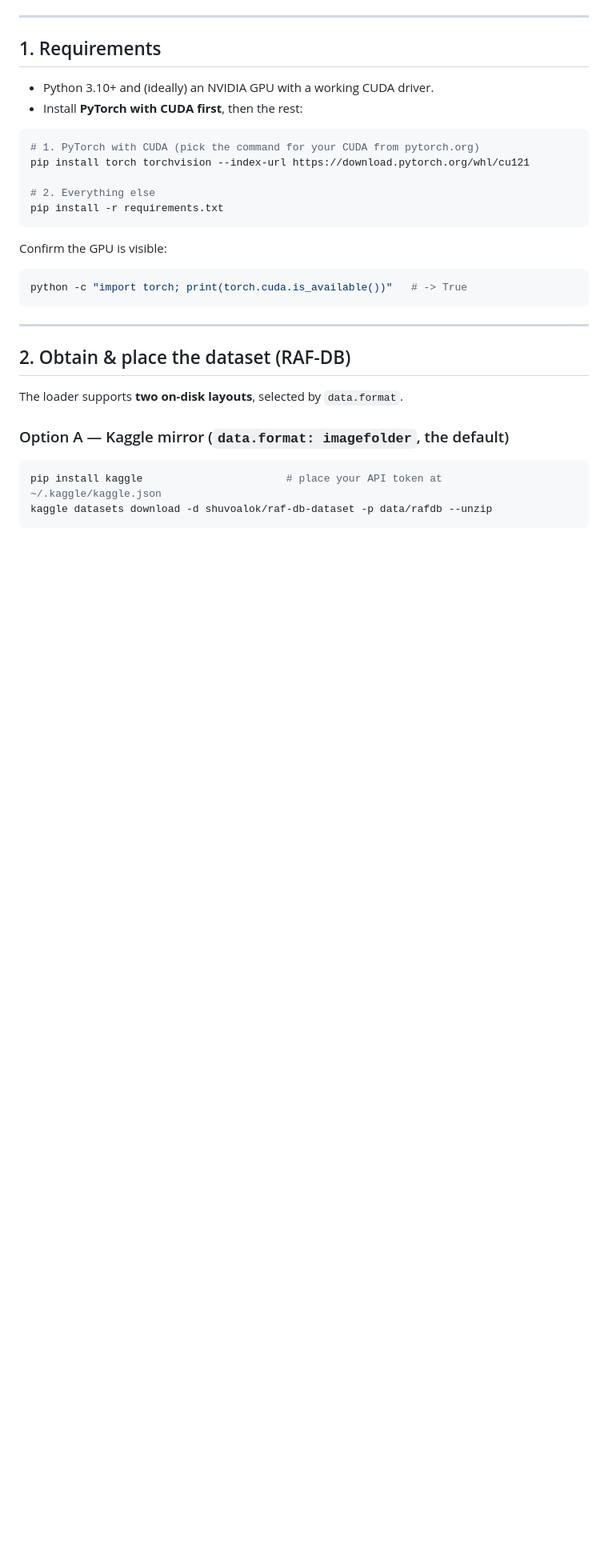
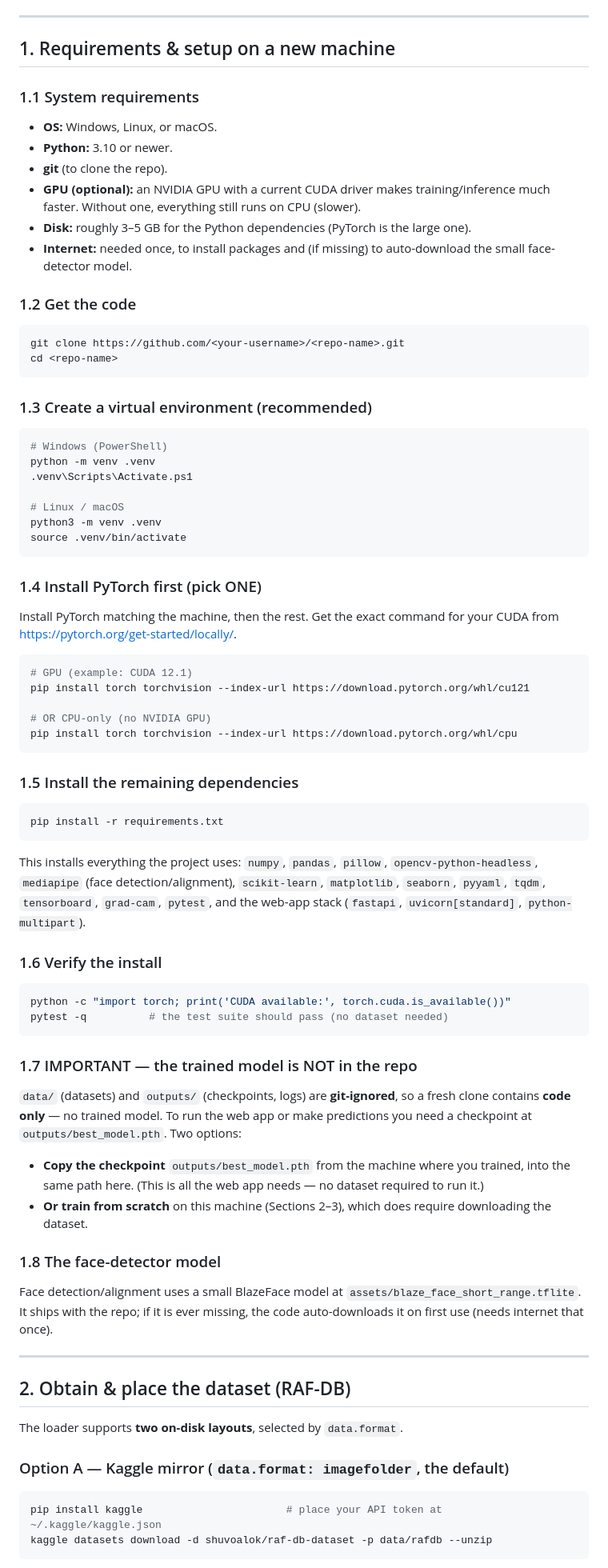
Before and after one commit to husseinalkattash-ai/emotion-classification, a Markdown page: README.md, the part around the change. Shown at 80% size. Rendered like a GitHub page; blank space fills up the shorter version.

Commit message:
docs: update README for improved setup instructions and clarity

````diff
--- a/README.md
+++ b/README.md
@@ -26,24 +26,83 @@ Runs on a local machine with a CUDA GPU (falls back to CPU).
 
 ---
 
-## 1. Requirements
+## 1. Requirements & setup on a new machine
 
-- Python 3.10+ and (ideally) an NVIDIA GPU with a working CUDA driver.
-- Install **PyTorch with CUDA first**, then the rest:
+### 1.1 System requirements
+
+- **OS:** Windows, Linux, or macOS.
+- **Python:** 3.10 or newer.
+- **git** (to clone the repo).
+- **GPU (optional):** an NVIDIA GPU with a current CUDA driver makes training/inference much faster. Without one, everything still runs on CPU (slower).
+- **Disk:** roughly 3–5 GB for the Python dependencies (PyTorch is the large one).
+- **Internet:** needed once, to install packages and (if missing) to auto-download the small face-detector model.
+
+### 1.2 Get the code
 
 ```bash
-# 1. PyTorch with CUDA (pick the command for your CUDA from pytorch.org)
+git clone https://github.com/<your-username>/<repo-name>.git
+cd <repo-name>
+```
+
+### 1.3 Create a virtual environment (recommended)
+
+```bash
+# Windows (PowerShell)
+python -m venv .venv
+.venv\Scripts\Activate.ps1
+
+# Linux / macOS
+python3 -m venv .venv
+source .venv/bin/activate
+```
+
+### 1.4 Install PyTorch first (pick ONE)
+
+Install PyTorch matching the machine, then the rest. Get the exact command for your CUDA from <https://pytorch.org/get-started/locally/>.
+
+```bash
+# GPU (example: CUDA 12.1)
 pip install torch torchvision --index-url https://download.pytorch.org/whl/cu121
 
-# 2. Everything else
+# OR CPU-only (no NVIDIA GPU)
+pip install torch torchvision --index-url https://download.pytorch.org/whl/cpu
+```
+
+### 1.5 Install the remaining dependencies
+
+```bash
 pip install -r requirements.txt
 ```
 
-Confirm the GPU is visible:
+This installs everything the project uses: `numpy`, `pandas`, `pillow`,
+`opencv-python-headless`, `mediapipe` (face detection/alignment), `scikit-learn`,
+`matplotlib`, `seaborn`, `pyyaml`, `tqdm`, `tensorboard`, `grad-cam`, `pytest`,
+and the web-app stack (`fastapi`, `uvicorn[standard]`, `python-multipart`).
+
+### 1.6 Verify the install
 
 ```bash
-python -c "import torch; print(torch.cuda.is_available())"   # -> True
+python -c "import torch; print('CUDA available:', torch.cuda.is_available())"
+pytest -q          # the test suite should pass (no dataset needed)
 ```
+
+### 1.7 IMPORTANT — the trained model is NOT in the repo
+
+`data/` (datasets) and `outputs/` (checkpoints, logs) are **git-ignored**, so a
+fresh clone contains **code only** — no trained model. To run the web app or make
+predictions you need a checkpoint at `outputs/best_model.pth`. Two options:
+
+- **Copy the checkpoint** `outputs/best_model.pth` from the machine where you
+  trained, into the same path here. (This is all the web app needs — no dataset
+  required to run it.)
+- **Or train from scratch** on this machine (Sections 2–3), which does require
+  downloading the dataset.
+
+### 1.8 The face-detector model
+
+Face detection/alignment uses a small BlazeFace model at
+`assets/blaze_face_short_range.tflite`. It ships with the repo; if it is ever
+missing, the code auto-downloads it on first use (needs internet that once).
 
 ---
 
````
